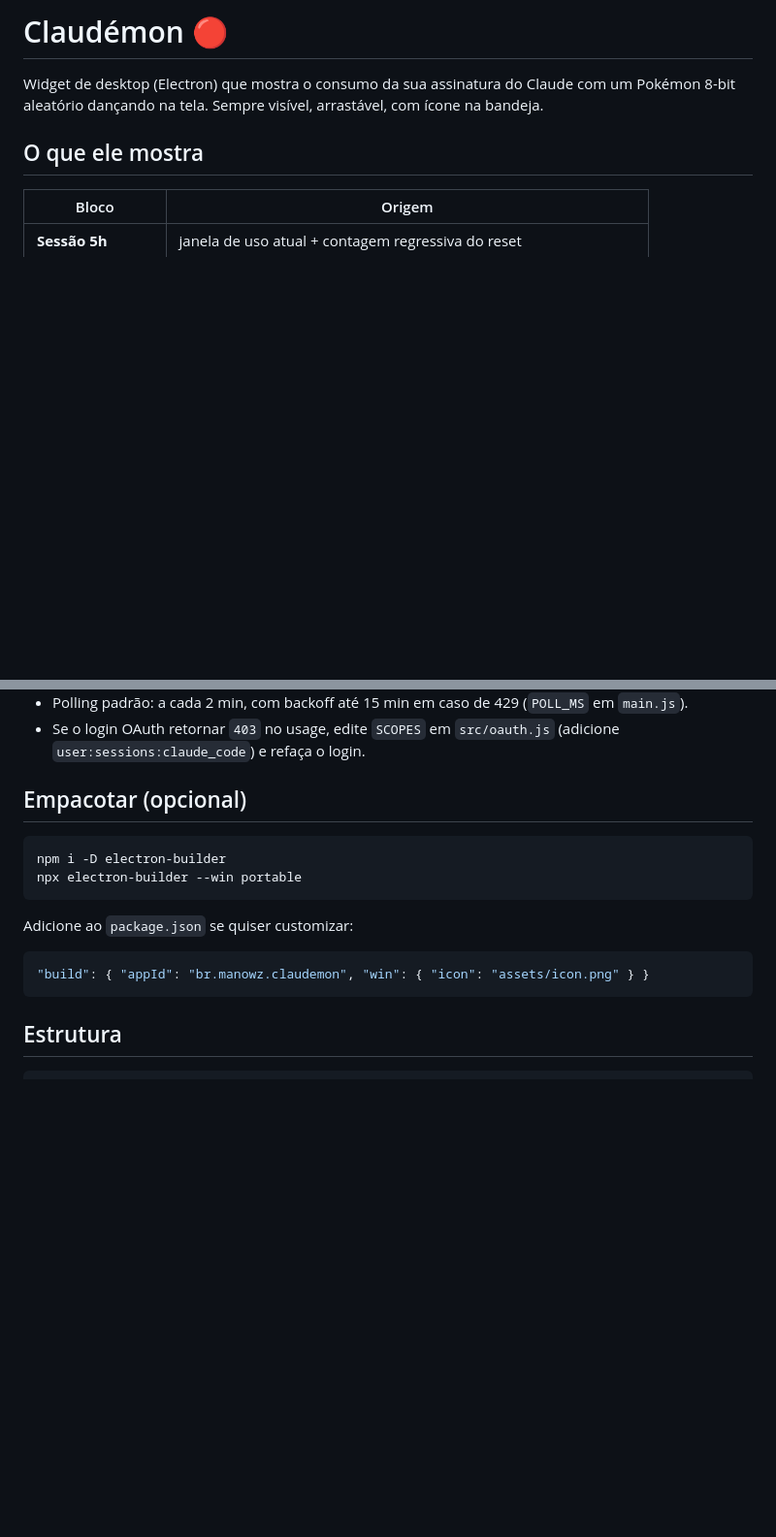
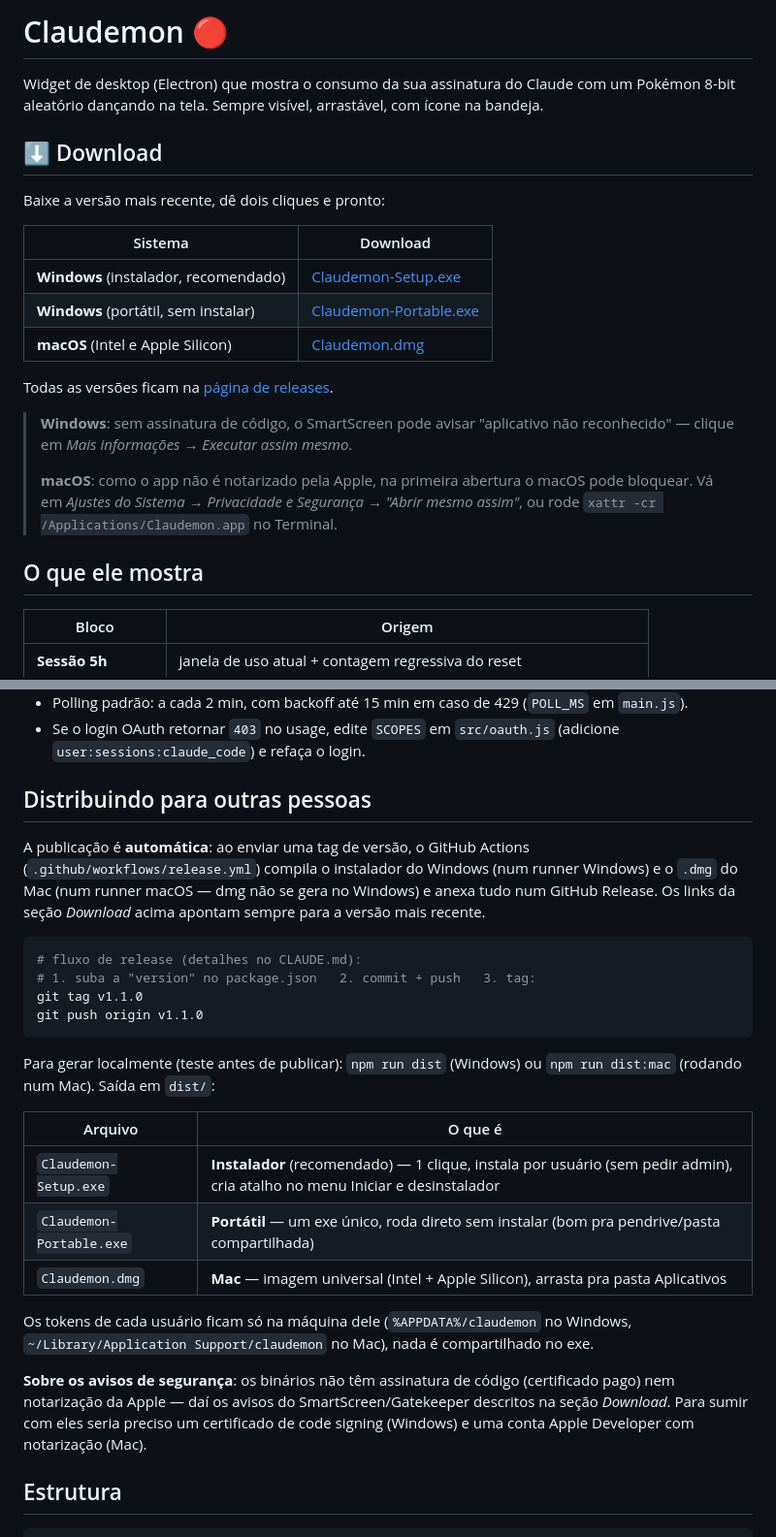
Before and after one commit to manowz/claudemon, a Markdown page: README.md, 2 parts joined by grey strips. Shown at 97% size. GitHub-like rendering; blank space fills up the shorter version.

````diff
--- a/README.md
+++ b/README.md
@@ -1,6 +1,22 @@
-# Claudémon 🔴
+# Claudemon 🔴
 
 Widget de desktop (Electron) que mostra o consumo da sua assinatura do Claude com um Pokémon 8-bit aleatório dançando na tela. Sempre visível, arrastável, com ícone na bandeja.
+
+## ⬇️ Download
+
+Baixe a versão mais recente, dê dois cliques e pronto:
+
+| Sistema | Download |
+|---|---|
+| **Windows** (instalador, recomendado) | [Claudemon-Setup.exe](https://github.com/manowz/claudemon/releases/latest/download/Claudemon-Setup.exe) |
+| **Windows** (portátil, sem instalar) | [Claudemon-Portable.exe](https://github.com/manowz/claudemon/releases/latest/download/Claudemon-Portable.exe) |
+| **macOS** (Intel e Apple Silicon) | [Claudemon.dmg](https://github.com/manowz/claudemon/releases/latest/download/Claudemon.dmg) |
+
+Todas as versões ficam na [página de releases](https://github.com/manowz/claudemon/releases).
+
+> **Windows**: sem assinatura de código, o SmartScreen pode avisar "aplicativo não reconhecido" — clique em *Mais informações → Executar assim mesmo*.
+>
+> **macOS**: como o app não é notarizado pela Apple, na primeira abertura o macOS pode bloquear. Vá em *Ajustes do Sistema → Privacidade e Segurança → "Abrir mesmo assim"*, ou rode `xattr -cr /Applications/Claudemon.app` no Terminal.
 
 ## O que ele mostra
 
@@ -47,18 +81,28 @@ Atualizar agora · Trocar Pokémon · Sempre visível · Iniciar com o sistema
 - Polling padrão: a cada 2 min, com backoff até 15 min em caso de 429 (`POLL_MS` em `main.js`).
 - Se o login OAuth retornar `403` no usage, edite `SCOPES` em `src/oauth.js` (adicione `user:sessions:claude_code`) e refaça o login.
 
-## Empacotar (opcional)
+## Distribuindo para outras pessoas
+
+A publicação é **automática**: ao enviar uma tag de versão, o GitHub Actions (`.github/workflows/release.yml`) compila o instalador do Windows (num runner Windows) e o `.dmg` do Mac (num runner macOS — dmg não se gera no Windows) e anexa tudo num GitHub Release. Os links da seção *Download* acima apontam sempre para a versão mais recente.
 
 ```bash
-npm i -D electron-builder
-npx electron-builder --win portable
+# fluxo de release (detalhes no CLAUDE.md):
+# 1. suba a "version" no package.json   2. commit + push   3. tag:
+git tag v1.1.0
+git push origin v1.1.0
 ```
 
-Adicione ao `package.json` se quiser customizar:
+Para gerar localmente (teste antes de publicar): `npm run dist` (Windows) ou `npm run dist:mac` (rodando num Mac). Saída em `dist/`:
 
-```json
-"build": { "appId": "br.manowz.claudemon", "win": { "icon": "assets/icon.png" } }
-```
+| Arquivo | O que é |
+|---|---|
+| `Claudemon-Setup.exe` | **Instalador** (recomendado) — 1 clique, instala por usuário (sem pedir admin), cria atalho no menu Iniciar e desinstalador |
+| `Claudemon-Portable.exe` | **Portátil** — um exe único, roda direto sem instalar (bom pra pendrive/pasta compartilhada) |
+| `Claudemon.dmg` | **Mac** — imagem universal (Intel + Apple Silicon), arrasta pra pasta Aplicativos |
+
+Os tokens de cada usuário ficam só na máquina dele (`%APPDATA%/claudemon` no Windows, `~/Library/Application Support/claudemon` no Mac), nada é compartilhado no exe.
+
+**Sobre os avisos de segurança**: os binários não têm assinatura de código (certificado pago) nem notarização da Apple — daí os avisos do SmartScreen/Gatekeeper descritos na seção *Download*. Para sumir com eles seria preciso um certificado de code signing (Windows) e uma conta Apple Developer com notarização (Mac).
 
 ## Estrutura
 
````
Also changed, not shown: other parts of README.md (+19 -1 lines), CLAUDE.md (added, +31 -0 lines), assets/icon-mac.png (added), 8 other files.
